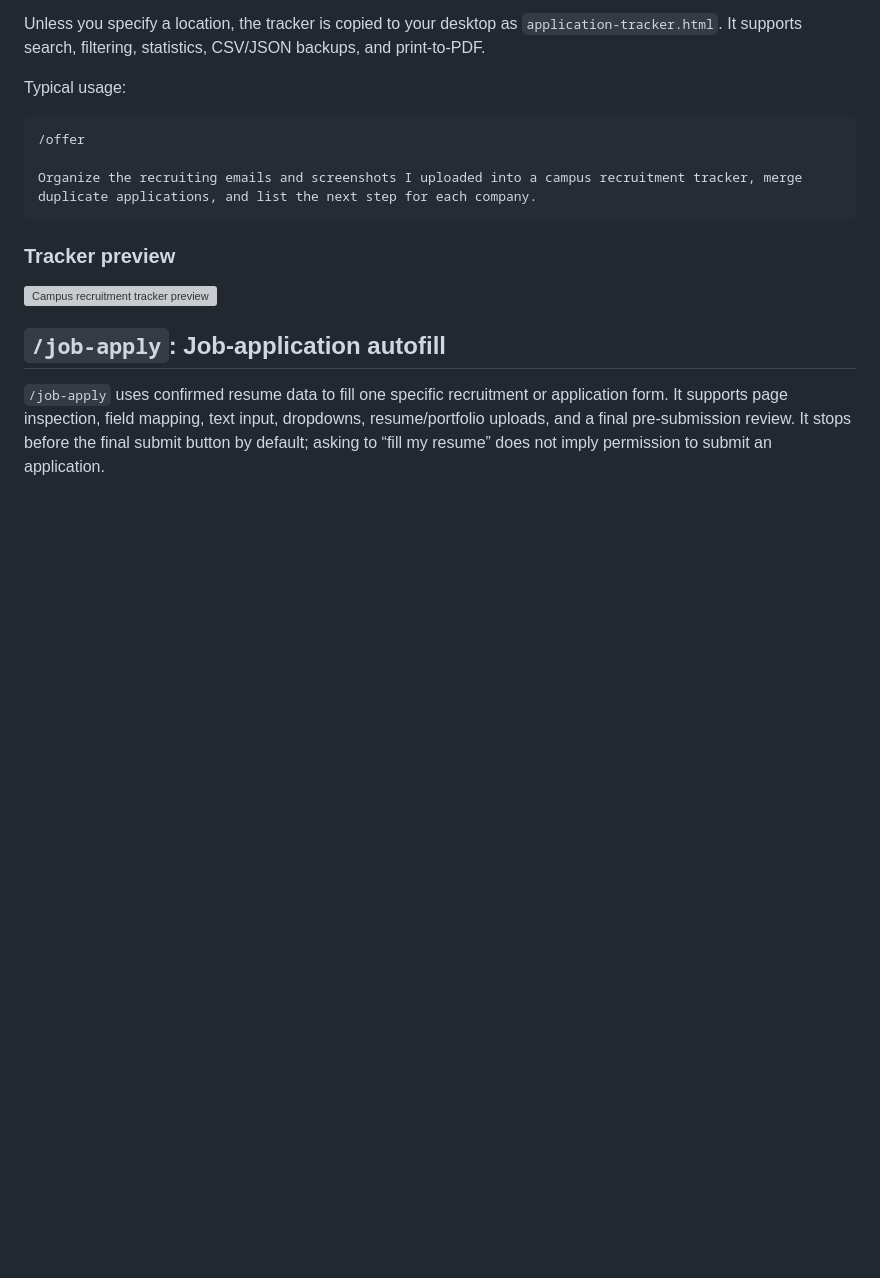
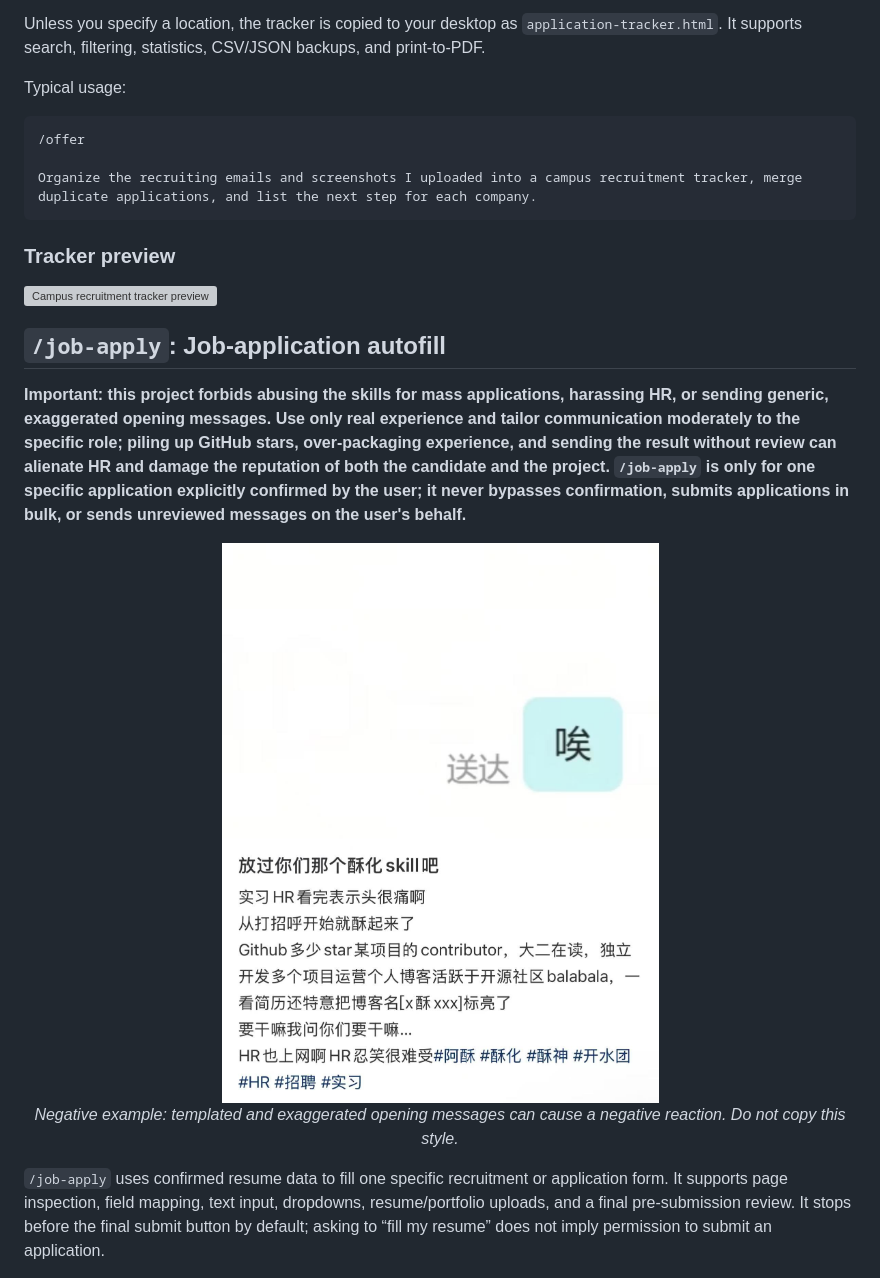
Before and after one commit to Hisn00w/ASu-skills, a Markdown page: README_en.md, the part around one of its changes. Drawn GitHub-style; pictures changed too: assets/hr-opening-warning.jpg (added); blank space fills up the shorter version; grey boxes are pictures that could not be loaded.

Commit message:
docs: 更新中英文 README 与示例图片

```diff
--- a/README_en.md
+++ b/README_en.md
@@ -319,6 +323,13 @@ Organize the recruiting emails and screenshots I uploaded into a campus recruitm
 
 ## `/job-apply`: Job-application autofill
 
+**Important: this project forbids abusing the skills for mass applications, harassing HR, or sending generic, exaggerated opening messages. Use only real experience and tailor communication moderately to the specific role; piling up GitHub stars, over-packaging experience, and sending the result without review can alienate HR and damage the reputation of both the candidate and the project. `/job-apply` is only for one specific application explicitly confirmed by the user; it never bypasses confirmation, submits applications in bulk, or sends unreviewed messages on the user's behalf.**
+
+<div align="center">
+  <img src="assets/hr-opening-warning.jpg" alt="Example of an HR-rejected templated job-application opener" width="560">
+  <p><em>Negative example: templated and exaggerated opening messages can cause a negative reaction. Do not copy this style.</em></p>
+</div>
+
 `/job-apply` uses confirmed resume data to fill one specific recruitment or application form. It supports page inspection, field mapping, text input, dropdowns, resume/portfolio uploads, and a final pre-submission review. It stops before the final submit button by default; asking to “fill my resume” does not imply permission to submit an application.
 
 <img src="assets/job-apply-form-example.png" alt="Campus recruitment application form example" width="900" />
```
Also changed, not shown: other parts of README_en.md (+4 -0 lines), .github/CONTRIBUTING.md (+12 -1 lines), README.md (+8 -1 lines), 1 other file.
